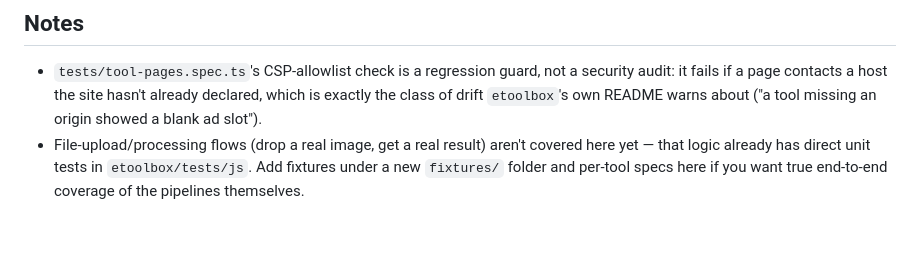
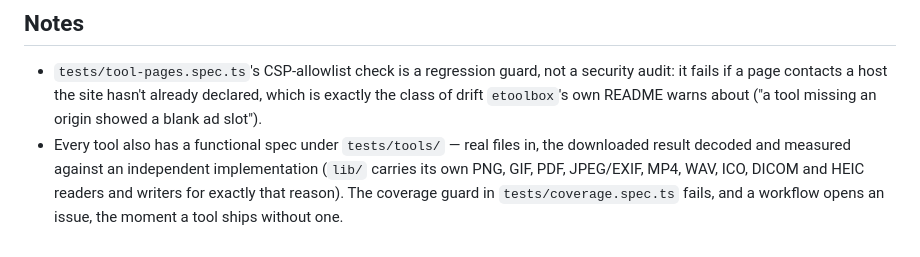
Before and after one commit to A-Box-of-Tools/qa, a Markdown page: README.md, the part around the change. Drawn GitHub-style.

Commit message:
README: the per-tool coverage note stopped being aspirational long ago

```diff
--- a/README.md
+++ b/README.md
@@ -81,8 +81,9 @@ It runs on a schedule, on every push to `main`, and on demand (`workflow_dispatc
   a security audit: it fails if a page contacts a host the site hasn't
   already declared, which is exactly the class of drift `etoolbox`'s own
   README warns about ("a tool missing an origin showed a blank ad slot").
-- File-upload/processing flows (drop a real image, get a real result) aren't
-  covered here yet — that logic already has direct unit tests in
-  `etoolbox/tests/js`. Add fixtures under a new `fixtures/` folder and
-  per-tool specs here if you want true end-to-end coverage of the pipelines
-  themselves.
+- Every tool also has a functional spec under `tests/tools/` — real files in,
+  the downloaded result decoded and measured against an independent
+  implementation (`lib/` carries its own PNG, GIF, PDF, JPEG/EXIF, MP4, WAV,
+  ICO, DICOM and HEIC readers and writers for exactly that reason). The
+  coverage guard in `tests/coverage.spec.ts` fails, and a workflow opens an
+  issue, the moment a tool ships without one.
```
